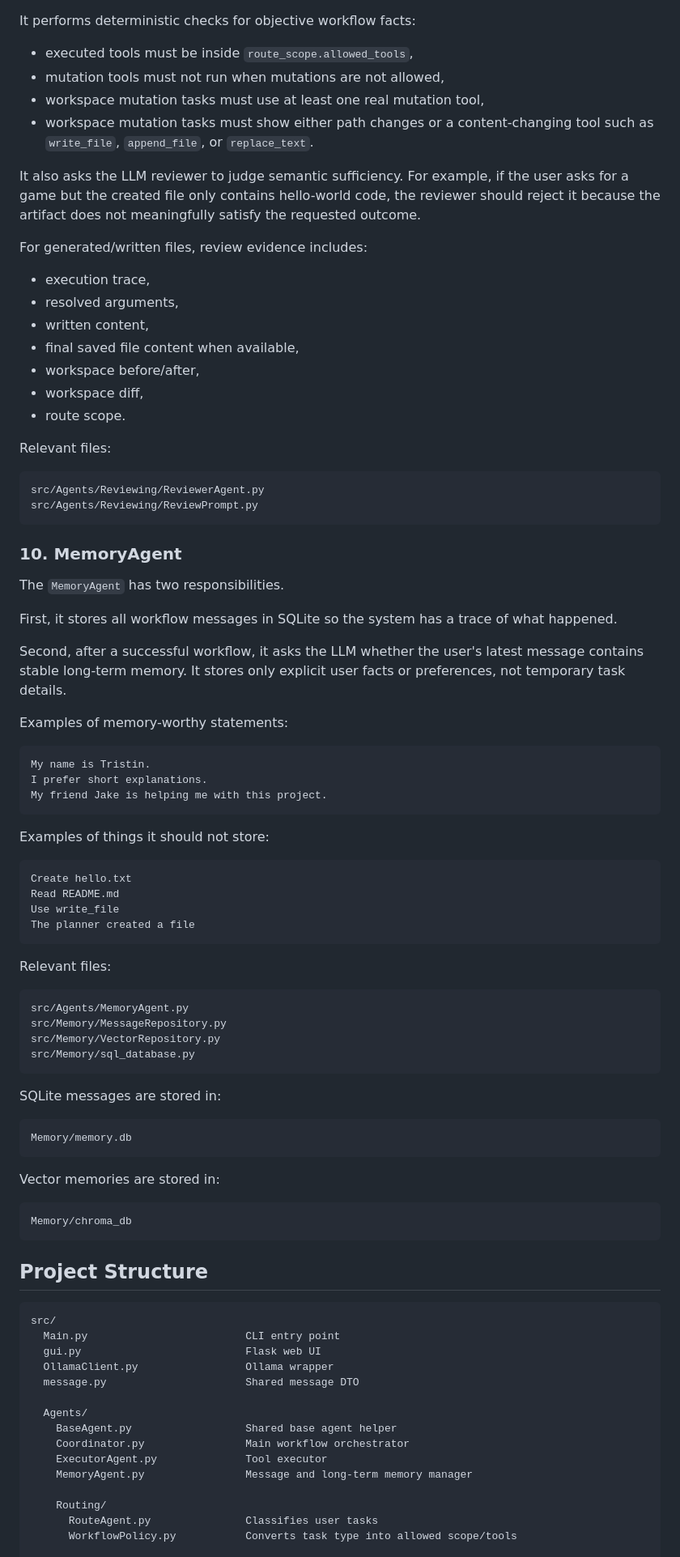
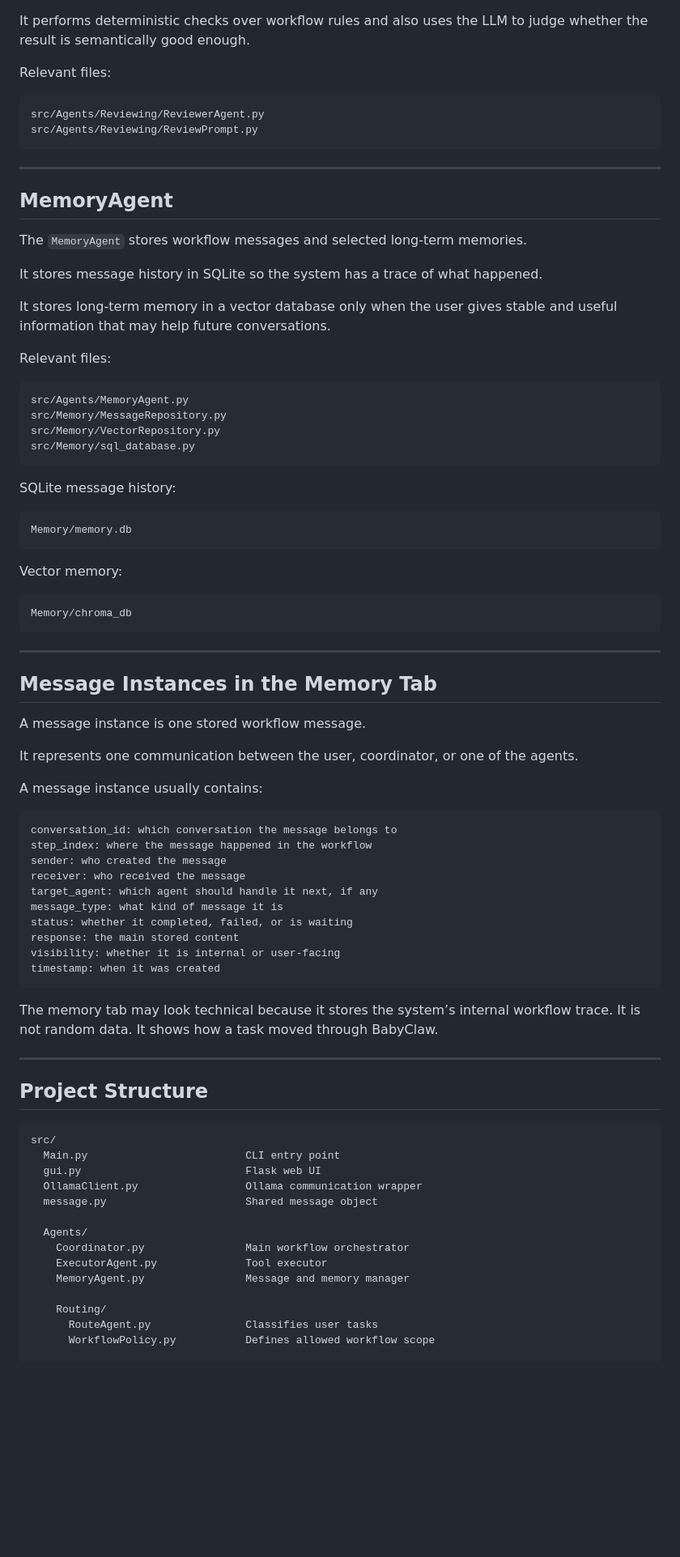
Before and after one commit to Tristin28/BabyClaw, a Markdown page: README.md, the part around one of its changes. Shown at 81% size. Drawn GitHub-style; blank space fills up the shorter version.

Commit message:
Modified the README file so that it explains the project's structure better

````diff
--- a/README.md
+++ b/README.md
@@ -323,27 +278,7 @@ The `ReviewerAgent` checks whether the executed result satisfies the current
 user task.
 
-It performs deterministic checks for objective workflow facts:
-
-- executed tools must be inside `route_scope.allowed_tools`,
-- mutation tools must not run when mutations are not allowed,
-- workspace mutation tasks must use at least one real mutation tool,
-- workspace mutation tasks must show either path changes or a content-changing
-  tool such as `write_file`, `append_file`, or `replace_text`.
-
-It also asks the LLM reviewer to judge semantic sufficiency. For example, if the
-user asks for a game but the created file only contains hello-world code, the
-reviewer should reject it because the artifact does not meaningfully satisfy the
-requested outcome.
-
-For generated/written files, review evidence includes:
-
-- execution trace,
-- resolved arguments,
-- written content,
-- final saved file content when available,
-- workspace before/after,
-- workspace diff,
-- route scope.
+It performs deterministic checks over workflow rules and also uses the LLM to
+judge whether the result is semantically good enough.
 
 Relevant files:
 
@@ -352,33 +287,16 @@ src/Agents/Reviewing/ReviewerAgent.py
 src/Agents/Reviewing/ReviewPrompt.py
 ```
 
-### 10. MemoryAgent
+---
 
-The `MemoryAgent` has two responsibilities.
+## MemoryAgent
 
-First, it stores all workflow messages in SQLite so the system has a trace of
-what happened.
+The `MemoryAgent` stores workflow messages and selected long-term memories.
 
-Second, after a successful workflow, it asks the LLM whether the user's latest
-message contains stable long-term memory. It stores only explicit user facts or
-preferences, not temporary task details.
+It stores message history in SQLite so the system has a trace of what happened.
 
-Examples of memory-worthy statements:
-
-```text
-My name is Tristin.
-I prefer short explanations.
-My friend Jake is helping me with this project.
-```
-
-Examples of things it should not store:
-
-```text
-Create hello.txt
-Read README.md
-Use write_file
-The planner created a file
-```
+It stores long-term memory in a vector database only when the user gives stable
+and useful information that may help future conversations.
 
 Relevant files:
 
@@ -389,17 +307,47 @@ src/Memory/VectorRepository.py
 src/Memory/sql_database.py
 ```
 
-SQLite messages are stored in:
+SQLite message history:
 
 ```text
 Memory/memory.db
 ```
 
-Vector memories are stored in:
+Vector memory:
 
 ```text
 Memory/chroma_db
 ```
+
+---
+
+## Message Instances in the Memory Tab
+
+A message instance is one stored workflow message.
+
+It represents one communication between the user, coordinator, or one of the
+agents.
+
+A message instance usually contains:
+
+```text
+conversation_id: which conversation the message belongs to
+step_index: where the message happened in the workflow
+sender: who created the message
+receiver: who received the message
+target_agent: which agent should handle it next, if any
+message_type: what kind of message it is
+status: whether it completed, failed, or is waiting
+response: the main stored content
+visibility: whether it is internal or user-facing
+timestamp: when it was created
+```
+
+The memory tab may look technical because it stores the system’s internal
+workflow trace. It is not random data. It shows how a task moved through
+BabyClaw.
+
+---
 
 ## Project Structure
 
@@ -407,17 +355,16 @@ Memory/chroma_db
 src/
   Main.py                         CLI entry point
   gui.py                          Flask web UI
-  OllamaClient.py                 Ollama wrapper
-  message.py                      Shared message DTO
+  OllamaClient.py                 Ollama communication wrapper
+  message.py                      Shared message object
 
   Agents/
-    BaseAgent.py                  Shared base agent helper
     Coordinator.py                Main workflow orchestrator
     ExecutorAgent.py              Tool executor
-    MemoryAgent.py                Message and long-term memory manager
+    MemoryAgent.py                Message and memory manager
 
     Routing/
       RouteAgent.py               Classifies user tasks
-      WorkflowPolicy.py           Converts task type into allowed scope/tools
+      WorkflowPolicy.py           Defines allowed workflow scope
 
     Planning/
````
Also changed, not shown: other parts of README.md (+147 -196 lines).
